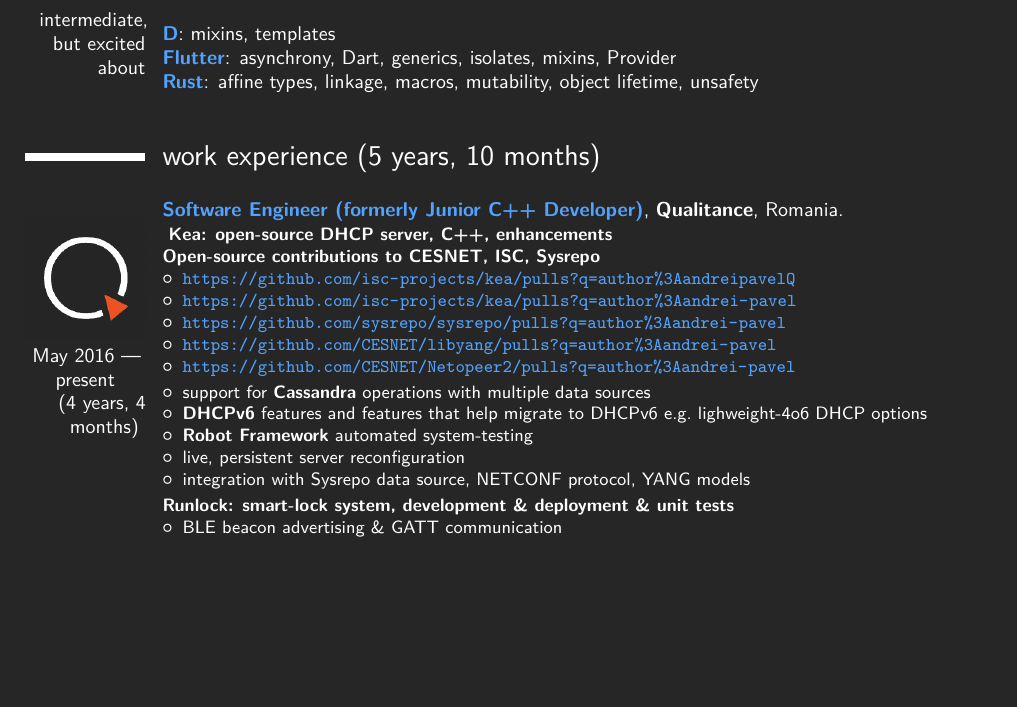
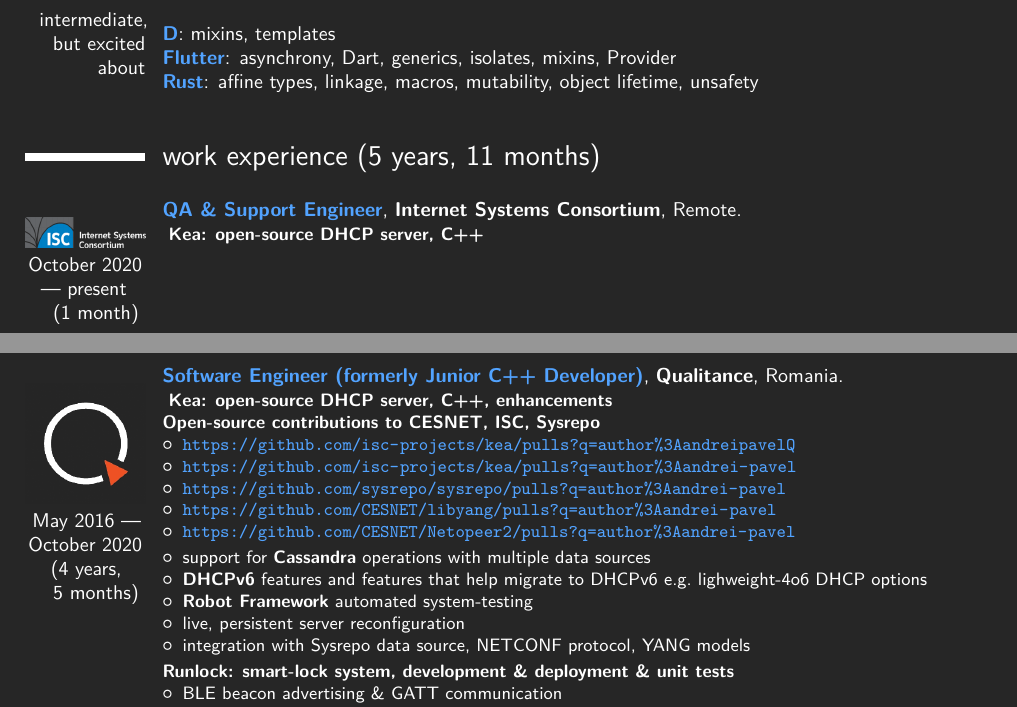
Before and after one commit to andrei-pavel/resume, a LaTeX CV (main.tex): part of page 1 of 2 before the commit and two parts of pages 1 and 2 of 3 after it, the two joined at a grey line, cut so that both start at the same text, the shorter picture padded with empty space. The pictures show the PDF file main.pdf that the author committed with the source.

Commit message:
📈 IMPROVE: monthly update

```diff
--- a/main.tex
+++ b/main.tex
@@ -133,8 +133,16 @@
 
 \cventry{\
   \center{}
+  \\\includegraphics[width=\hintscolumnwidth]{pictures/isc-transparent}
+  October 2020 --- present\\({\difftoday{2020}{9}{01}})
+}{\color{myblue} QA \& Support Engineer}{\textbf{\textsc{Internet Systems Consortium}}}{Remote}{}{\
+  \textbf{Kea: open-source DHCP server, C++}
+}
+
+\cventry{\
+  \center{}
   \\\includegraphics[width=\hintscolumnwidth]{pictures/qualitance-transparent}
-  May 2016 --- present\\({\difftoday{2016}{05}{09}})
+  May 2016 --- October 2020\\(4 years, \\5 months)
 }{\color{myblue} Software Engineer (formerly Junior C++ Developer)}{\textbf{\textsc{Qualitance}}}{Romania}{}{\
   \textbf{Kea: open-source DHCP server, C++, enhancements}\\
   \textbf{Open-source contributions to CESNET, ISC, Sysrepo}
```
Also changed, not shown: main.pdf, pictures/isc-transparent.png (added).
